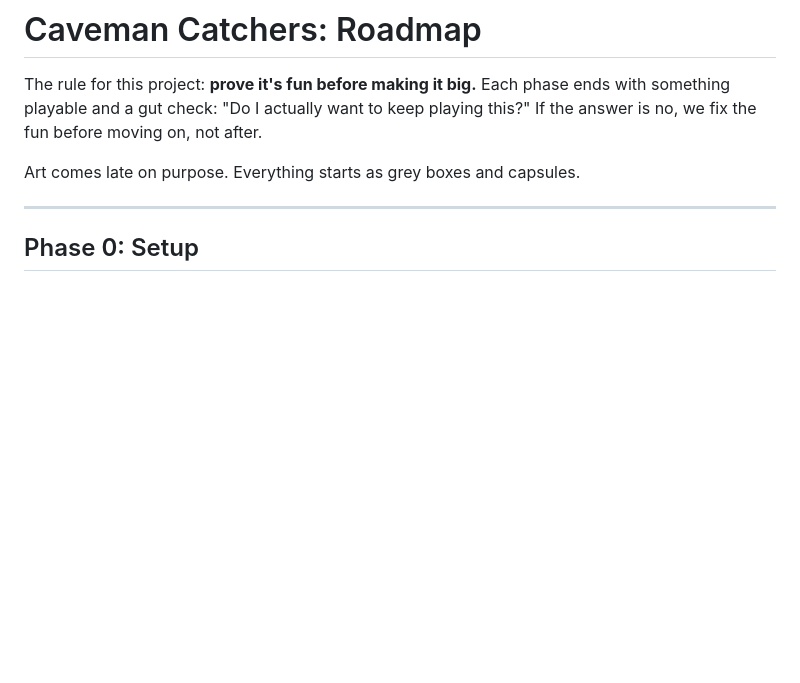
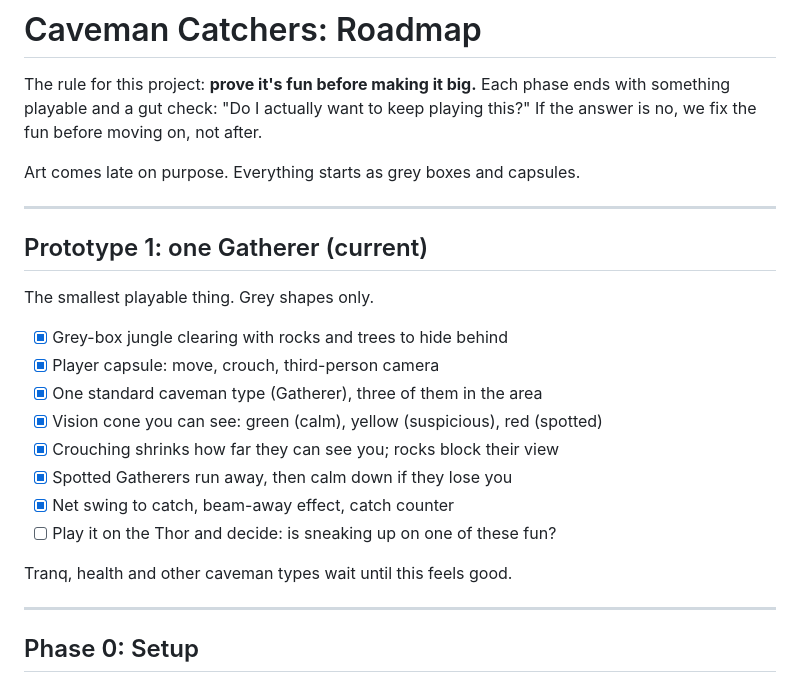
Before and after one commit to StoneColdOS/Caveman-Catchers, a Markdown page: docs/ROADMAP.md, the part around the change. GitHub-like rendering; blank space fills up the shorter version.

```diff
--- a/docs/ROADMAP.md
+++ b/docs/ROADMAP.md
@@ -3,6 +3,23 @@
 The rule for this project: **prove it's fun before making it big.** Each phase ends with something playable and a gut check: "Do I actually want to keep playing this?" If the answer is no, we fix the fun before moving on, not after.
 
 Art comes late on purpose. Everything starts as grey boxes and capsules.
+
+---
+
+## Prototype 1: one Gatherer (current)
+
+The smallest playable thing. Grey shapes only.
+
+- [x] Grey-box jungle clearing with rocks and trees to hide behind
+- [x] Player capsule: move, crouch, third-person camera
+- [x] One standard caveman type (Gatherer), three of them in the area
+- [x] Vision cone you can see: green (calm), yellow (suspicious), red (spotted)
+- [x] Crouching shrinks how far they can see you; rocks block their view
+- [x] Spotted Gatherers run away, then calm down if they lose you
+- [x] Net swing to catch, beam-away effect, catch counter
+- [ ] Play it on the Thor and decide: is sneaking up on one of these fun?
+
+Tranq, health and other caveman types wait until this feels good.
 
 ---
 
```
Also changed, not shown: README.md (+30 -1 lines), docs/DESIGN.md (+10 -7 lines), docs/screenshots/prototype1.png (added), 14 other files.
